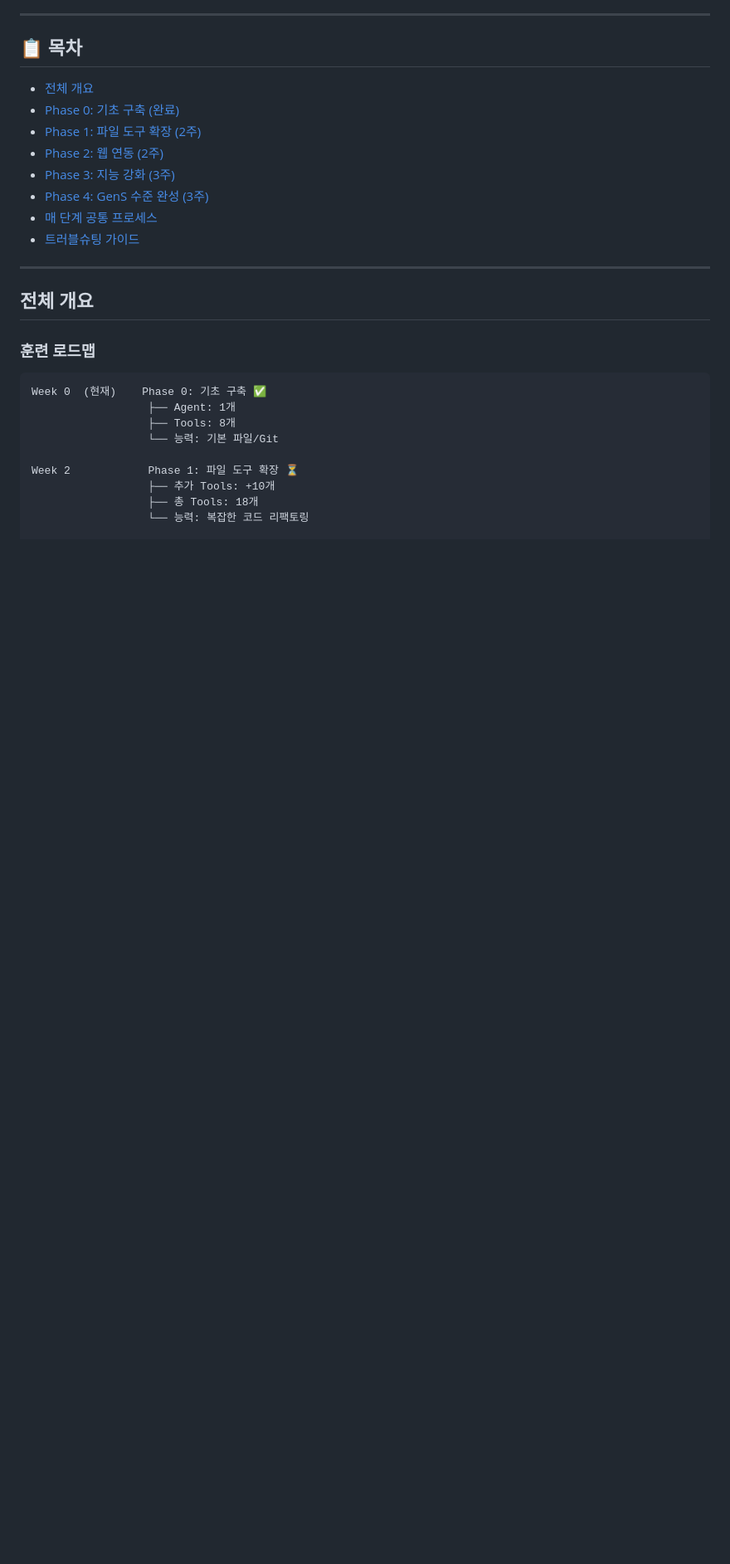
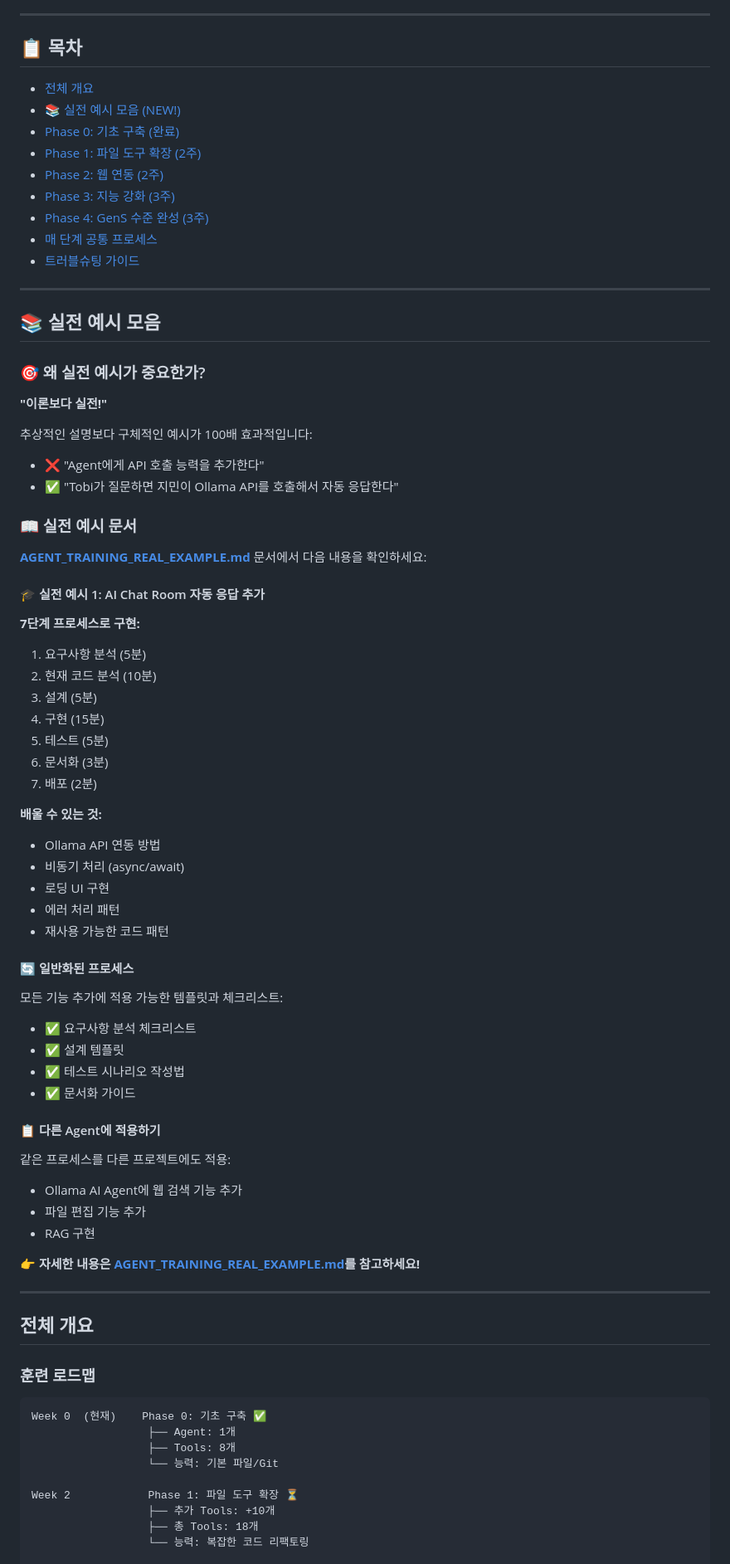
Before and after one commit to tobiaskim-hub/aimos-talk, a Markdown page: AGENT_TRAINING_PROCESS_GUIDE.md, the part around the change. Shown at 83% size. Drawn GitHub-style; blank space fills up the shorter version.

Commit message:
docs: Link real example guide in main training process
- Add Real Example section to table of contents
- Link to AGENT_TRAINING_REAL_EXAMPLE.md
- Explain benefits of practical examples
- Show 7-step process overview

```diff
--- a/AGENT_TRAINING_PROCESS_GUIDE.md
+++ b/AGENT_TRAINING_PROCESS_GUIDE.md
@@ -12,6 +12,7 @@
 ## 📋 목차
 
 - [전체 개요](#전체-개요)
+- [📚 실전 예시 모음 (NEW!)](#실전-예시-모음)
 - [Phase 0: 기초 구축 (완료)](#phase-0-기초-구축-완료)
 - [Phase 1: 파일 도구 확장 (2주)](#phase-1-파일-도구-확장-2주)
 - [Phase 2: 웹 연동 (2주)](#phase-2-웹-연동-2주)
@@ -19,6 +20,57 @@
 - [Phase 4: GenS 수준 완성 (3주)](#phase-4-gens-수준-완성-3주)
 - [매 단계 공통 프로세스](#매-단계-공통-프로세스)
 - [트러블슈팅 가이드](#트러블슈팅-가이드)
+
+---
+
+## 📚 실전 예시 모음
+
+### 🎯 왜 실전 예시가 중요한가?
+
+**"이론보다 실전!"**
+
+추상적인 설명보다 구체적인 예시가 100배 효과적입니다:
+- ❌ "Agent에게 API 호출 능력을 추가한다"
+- ✅ "Tobi가 질문하면 지민이 Ollama API를 호출해서 자동 응답한다"
+
+### 📖 실전 예시 문서
+
+**[AGENT_TRAINING_REAL_EXAMPLE.md](./AGENT_TRAINING_REAL_EXAMPLE.md)** 문서에서 다음 내용을 확인하세요:
+
+#### 🎓 실전 예시 1: AI Chat Room 자동 응답 추가
+
+**7단계 프로세스로 구현:**
+1. 요구사항 분석 (5분)
+2. 현재 코드 분석 (10분)
+3. 설계 (5분)
+4. 구현 (15분)
+5. 테스트 (5분)
+6. 문서화 (3분)
+7. 배포 (2분)
+
+**배울 수 있는 것:**
+- Ollama API 연동 방법
+- 비동기 처리 (async/await)
+- 로딩 UI 구현
+- 에러 처리 패턴
+- 재사용 가능한 코드 패턴
+
+#### 🔄 일반화된 프로세스
+
+모든 기능 추가에 적용 가능한 템플릿과 체크리스트:
+- ✅ 요구사항 분석 체크리스트
+- ✅ 설계 템플릿
+- ✅ 테스트 시나리오 작성법
+- ✅ 문서화 가이드
+
+#### 📋 다른 Agent에 적용하기
+
+같은 프로세스를 다른 프로젝트에도 적용:
+- Ollama AI Agent에 웹 검색 기능 추가
+- 파일 편집 기능 추가
+- RAG 구현
+
+**👉 자세한 내용은 [AGENT_TRAINING_REAL_EXAMPLE.md](./AGENT_TRAINING_REAL_EXAMPLE.md)를 참고하세요!**
 
 ---
 
```
